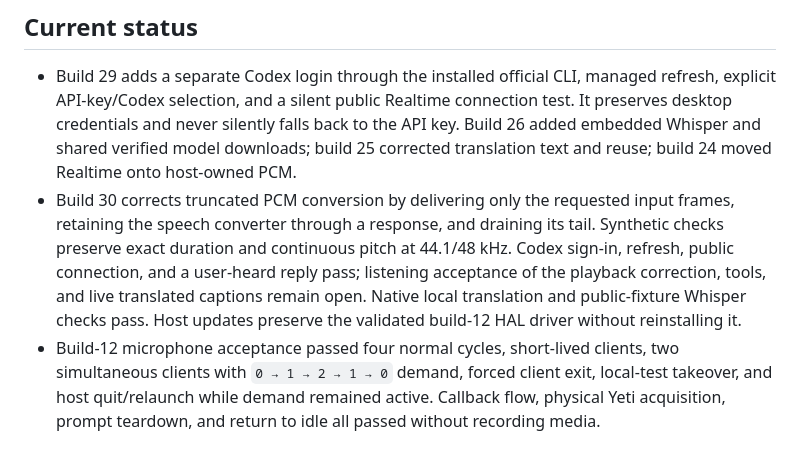
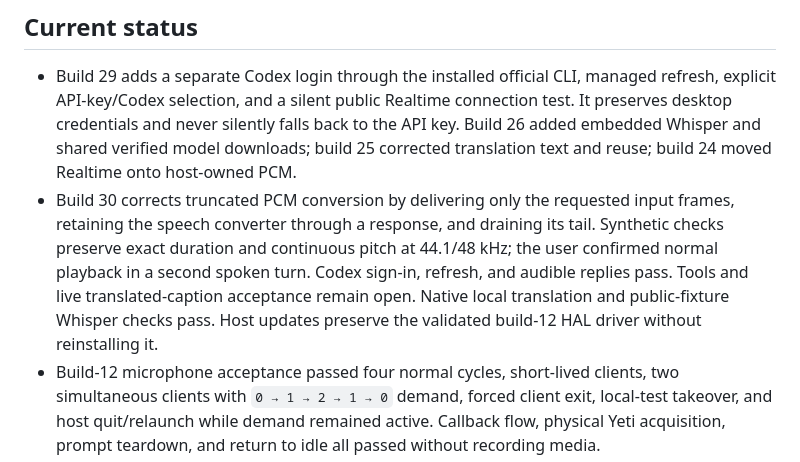
Before and after one commit to kortexa-ai/aicamera, a Markdown page: PLAN.md, the part around the change. GitHub-like rendering.

```diff
--- a/PLAN.md
+++ b/PLAN.md
@@ -36,7 +36,7 @@ Implementation and acceptance priorities:
 ## Current status
 
 - Build 29 adds a separate Codex login through the installed official CLI, managed refresh, explicit API-key/Codex selection, and a silent public Realtime connection test. It preserves desktop credentials and never silently falls back to the API key. Build 26 added embedded Whisper and shared verified model downloads; build 25 corrected translation text and reuse; build 24 moved Realtime onto host-owned PCM.
-- Build 30 corrects truncated PCM conversion by delivering only the requested input frames, retaining the speech converter through a response, and draining its tail. Synthetic checks preserve exact duration and continuous pitch at 44.1/48 kHz. Codex sign-in, refresh, public connection, and a user-heard reply pass; listening acceptance of the playback correction, tools, and live translated captions remain open. Native local translation and public-fixture Whisper checks pass. Host updates preserve the validated build-12 HAL driver without reinstalling it.
+- Build 30 corrects truncated PCM conversion by delivering only the requested input frames, retaining the speech converter through a response, and draining its tail. Synthetic checks preserve exact duration and continuous pitch at 44.1/48 kHz; the user confirmed normal playback in a second spoken turn. Codex sign-in, refresh, and audible replies pass. Tools and live translated-caption acceptance remain open. Native local translation and public-fixture Whisper checks pass. Host updates preserve the validated build-12 HAL driver without reinstalling it.
 - Build-12 microphone acceptance passed four normal cycles, short-lived clients, two simultaneous clients with `0 → 1 → 2 → 1 → 0` demand, forced client exit, local-test takeover, and host quit/relaunch while demand remained active. Callback flow, physical Yeti acquisition, prompt teardown, and return to idle all passed without recording media.
 - A bounded QuickTime check exposed and selected **AI Camera** without recording, but the build-10 extension could not deliver camera demand to the host. The extension runs inside `cmiodalassistant`, whose service container is isolated from the GUI user's app-group container; sandbox logs confirmed that the shared JSON-file transport is not usable across those processes.
 - Build 13 replaces that file transport with a bounded timestamped `NSData` snapshot on the read-only CoreMediaIO custom device property `4cc_aicd_glob_0000`. The host resolves the camera by stable UID, reads the raw property bytes through the legacy C API, and rejects missing, malformed, future-dated, or stale snapshots. Build 14 preserves that behavior and passes 89 Swift tests, full non-installing validation, the strict and sanitizer HAL harnesses, an unsigned four-target build, strict Release signing without `get-task-allow`, and `git diff --check`.
```
Also changed, not shown: VALIDATION.md (+3 -0 lines).
